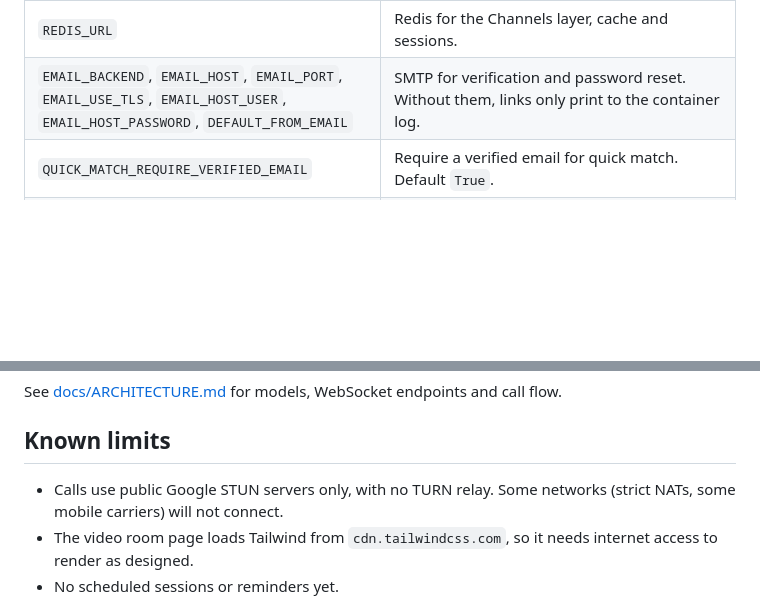
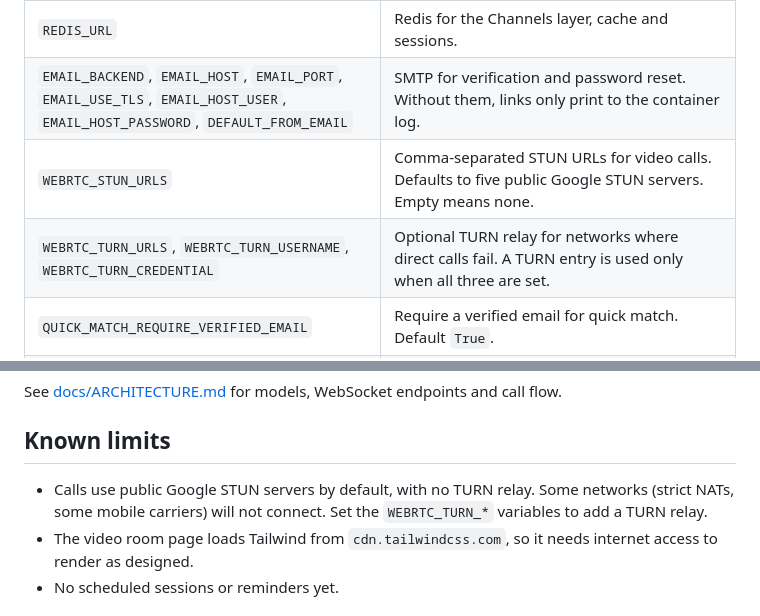
Before and after one commit to JavohirMX/speakle, a Markdown page: README.md, 2 parts joined by grey strips. Drawn GitHub-style; blank space fills up the shorter version.

Commit message:
README: document WEBRTC_* settings

```diff
--- a/README.md
+++ b/README.md
@@ -97,6 +97,8 @@ Local development works without any config beyond `DEBUG=True`. Docker and produ
 | `DATABASE_URL` | Postgres URL. Falls back to SQLite if unset. |
 | `REDIS_URL` | Redis for the Channels layer, cache and sessions. |
 | `EMAIL_BACKEND`, `EMAIL_HOST`, `EMAIL_PORT`, `EMAIL_USE_TLS`, `EMAIL_HOST_USER`, `EMAIL_HOST_PASSWORD`, `DEFAULT_FROM_EMAIL` | SMTP for verification and password reset. Without them, links only print to the container log. |
+| `WEBRTC_STUN_URLS` | Comma-separated STUN URLs for video calls. Defaults to five public Google STUN servers. Empty means none. |
+| `WEBRTC_TURN_URLS`, `WEBRTC_TURN_USERNAME`, `WEBRTC_TURN_CREDENTIAL` | Optional TURN relay for networks where direct calls fail. A TURN entry is used only when all three are set. |
 | `QUICK_MATCH_REQUIRE_VERIFIED_EMAIL` | Require a verified email for quick match. Default `True`. |
 | `SIGNUPS_PER_HOUR_PER_IP` | Cap sign-ups per client address per hour. `0` (default) is off. Leave it off behind a proxy that hides client addresses. |
 | `SECURE_SSL_REDIRECT`, `SECURE_HSTS_*`, `CSRF_COOKIE_SECURE`, `SESSION_COOKIE_SECURE`, `X_FRAME_OPTIONS` | HTTPS hardening. Cookie and redirect flags default to off, so turn them on once HTTPS works. HSTS defaults to one year, so only deploy with HTTPS. |
@@ -157,7 +159,7 @@ See [docs/ARCHITECTURE.md](docs/ARCHITECTURE.md) for models, WebSocket endpoints
 
 ## Known limits
 
-- Calls use public Google STUN servers only, with no TURN relay. Some networks (strict NATs, some mobile carriers) will not connect.
+- Calls use public Google STUN servers by default, with no TURN relay. Some networks (strict NATs, some mobile carriers) will not connect. Set the `WEBRTC_TURN_*` variables to add a TURN relay.
 - The video room page loads Tailwind from `cdn.tailwindcss.com`, so it needs internet access to render as designed.
 - No scheduled sessions or reminders yet.
 
```
